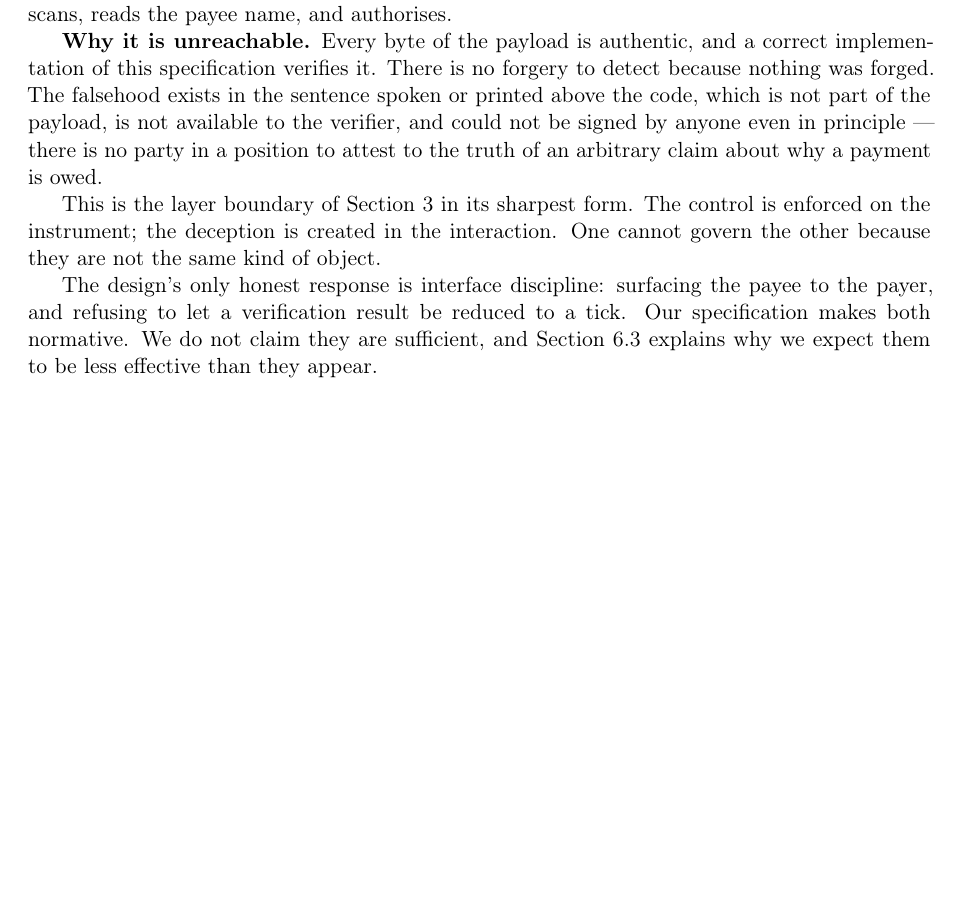
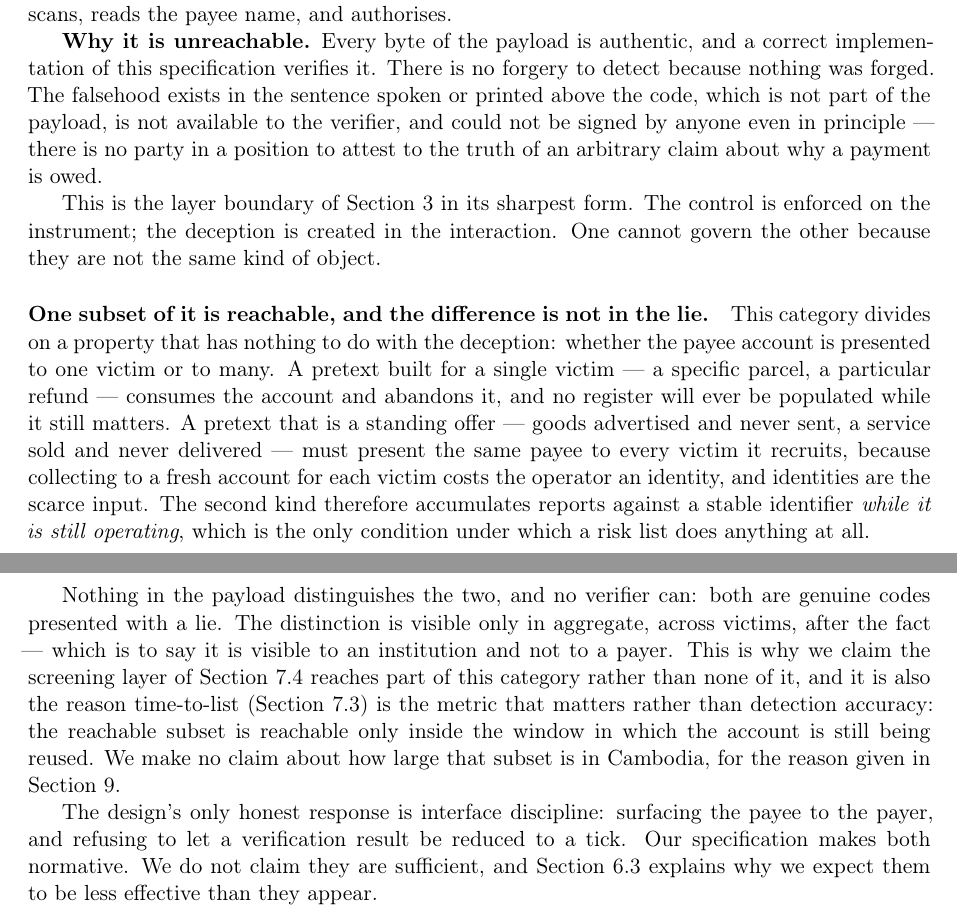
Before and after one commit to sengtha/QRSeal, a LaTeX paper (paper/main.tex): part of page 9 of 29 before the commit and two parts of pages 9 and 10 of 30 after it, the two joined at a grey line, cut so that both start at the same text, the shorter picture padded with empty space. Compiled offline with pdfLaTeX.

Commit message:
Separate the reachable subset of APP fraud, and record three sources
Authorised push payment fraud is not one thing for the purposes of a risk
list. It divides on whether the payee account is presented to one victim
or to many -- a property of the operation, not of the lie. A pretext built
for a single victim consumes the account and abandons it, and no register
is populated while it still matters. A standing offer must present the
same payee to everyone it recruits, because a fresh account per victim
costs an identity, so it accumulates reports against a stable identifier
while it is still running. No verifier can tell the two apart; both are
genuine. The distinction is visible only in aggregate, across victims,
which is to say to an institution and never to a payer.

That is the honest basis for saying screening reaches part of this
category rather than none of it, and the reason time-to-list rather than
detection accuracy is the operative metric. No claim is made about how
large the reachable subset is, in Cambodia or anywhere; the proportions
are unmeasured.

Section 8.2 is corrected to four degrees of freedom. The table has
carried four rows since convertibility was added; the heading and the
opening sentence still said three.

The source-verification record gains the three sources supplied in full
-- the January 2024 Khmer Times quishing warning, the August 2026 Kapea
Scams launch, and the April 2026 Infoblox report -- each marked verified
against the full text rather than against secondary coverage, with a note
on exactly which part of each is load-bearing. For Kapea Scams that is an
absence within the text, which is why it had to be read entire.

A new section records material considered and rejected: a generated
search summary, which has no author, date, methodology or stable text and
is therefore not a source; the Infoblox report's political material,
excluded deliberately as outside this paper's competence; and the
secondary outlets that syndicated the report, used to locate it and never
cited in its place.

```diff
--- a/paper/main.tex
+++ b/paper/main.tex
@@ -635,6 +635,30 @@ This is the layer boundary of Section~\ref{sec:layers} in its sharpest form. The
 control is enforced on the instrument; the deception is created in the
 interaction. One cannot govern the other because they are not the same kind of
 object.
+
+\paragraph{One subset of it is reachable, and the difference is not in the lie.}
+This category divides on a property that has nothing to do with the deception:
+whether the payee account is presented to one victim or to many. A pretext built
+for a single victim --- a specific parcel, a particular refund --- consumes the
+account and abandons it, and no register will ever be populated while it still
+matters. A pretext that is a standing offer --- goods advertised and never sent,
+a service sold and never delivered --- must present the same payee to every
+victim it recruits, because collecting to a fresh account for each victim costs
+the operator an identity, and identities are the scarce input. The second kind
+therefore accumulates reports against a stable identifier \emph{while it is
+still operating}, which is the only condition under which a risk list does
+anything at all.
+
+Nothing in the payload distinguishes the two, and no verifier can: both are
+genuine codes presented with a lie. The distinction is visible only in
+aggregate, across victims, after the fact --- which is to say it is visible to an
+institution and not to a payer. This is why we claim the screening layer of
+Section~\ref{sec:screening} reaches part of this category rather than none of
+it, and it is also the reason time-to-list (Section~\ref{sec:ttl}) is the metric
+that matters rather than detection accuracy: the reachable subset is reachable
+only inside the window in which the account is still being reused. We make no
+claim about how large that subset is in Cambodia, for the reason given in
+Section~\ref{sec:data}.
 
 The design's only honest response is interface discipline: surfacing the payee
 to the payer, and refusing to let a verification result be reduced to a tick.
```
Also changed, not shown: docs/source-verification.md (+18 -0 lines), README.md, paper/main.tex (11 more changed lines).
